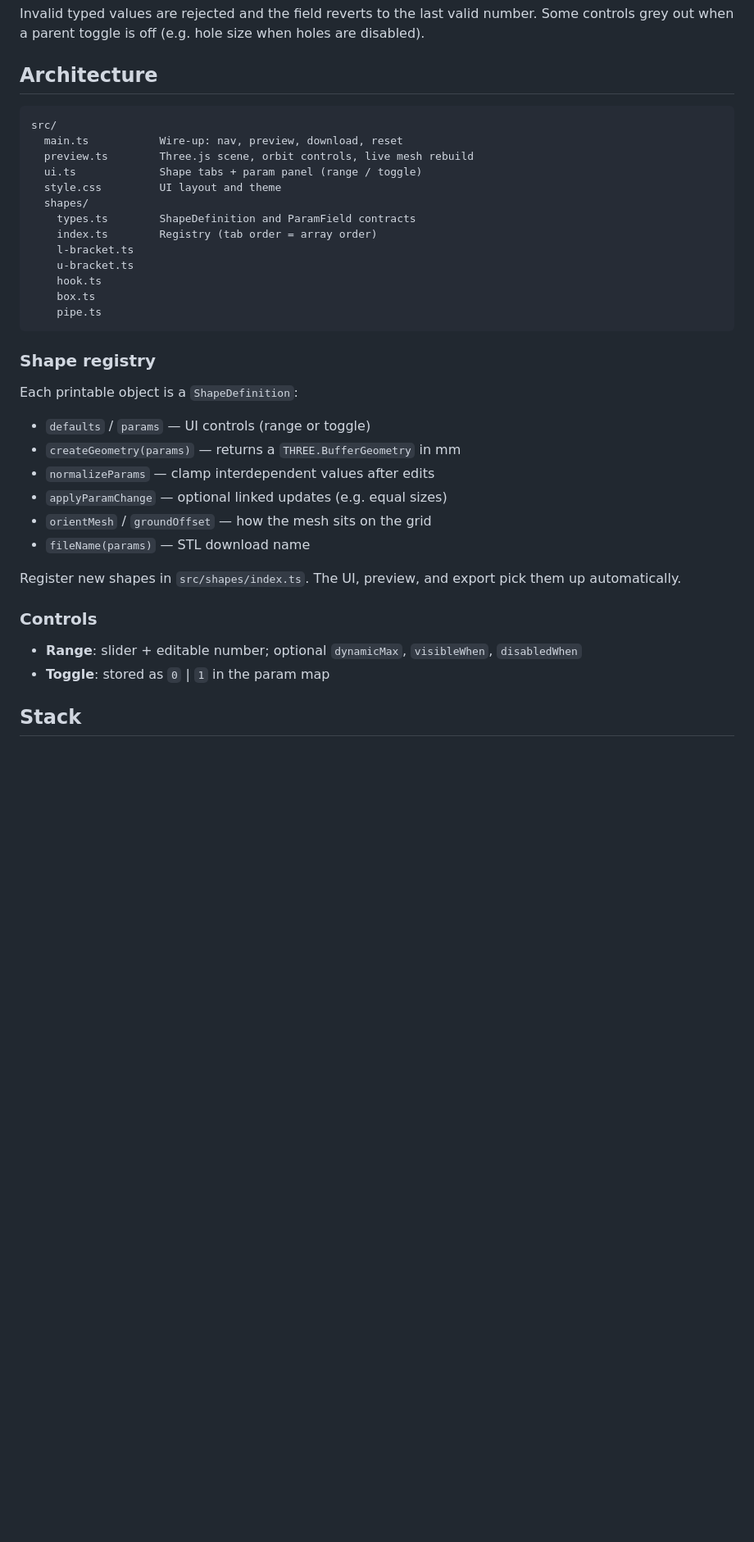
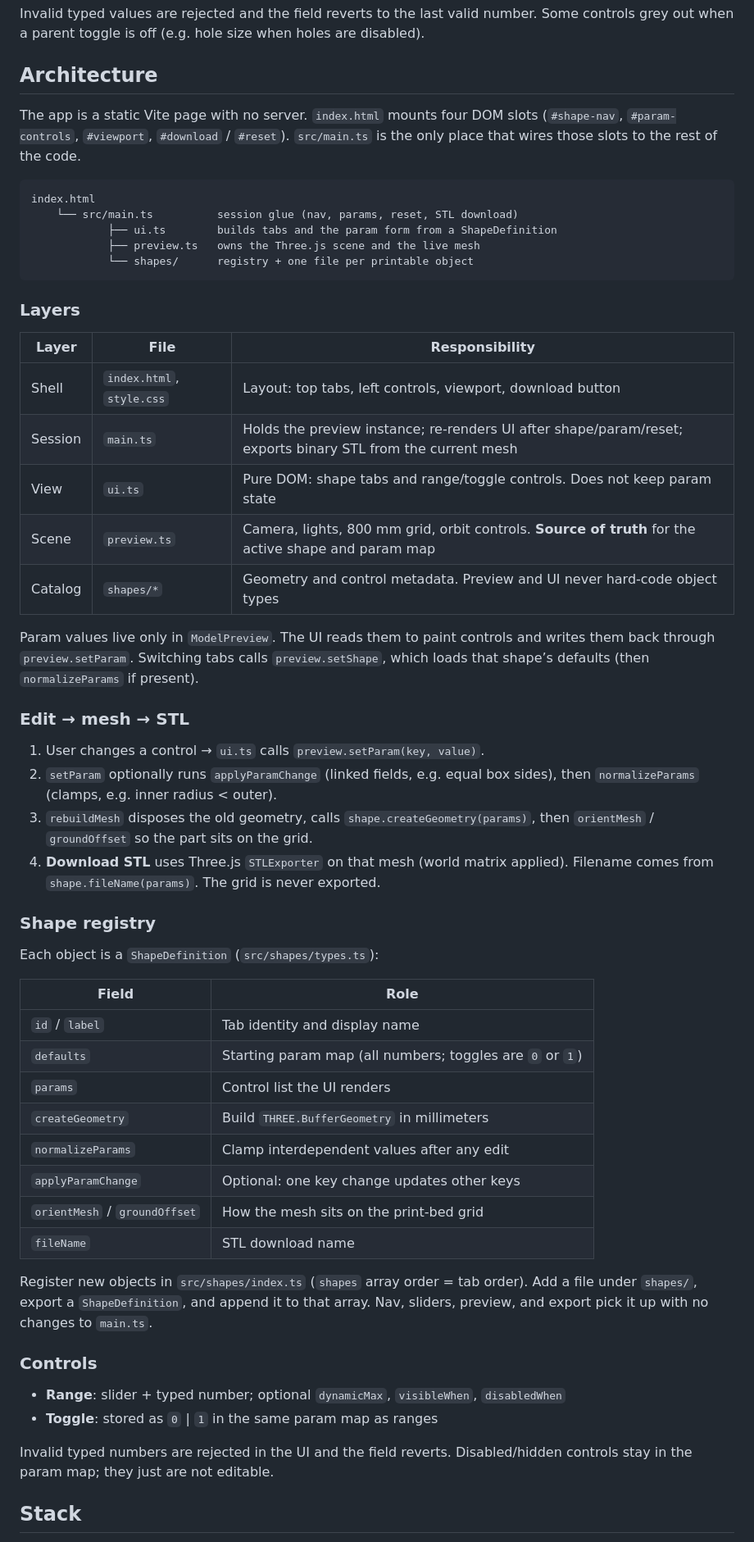
Before and after one commit to HGusic/3d-print-file-generator, a Markdown page: README.md, the part around the change. Shown at 82% size. GitHub-like rendering; blank space fills up the shorter version.

Commit message:
Document layers and the param-to-STL path so the architecture is easier to follow.
Co-authored-by: Cursor <cursoragent@cursor.com>

````diff
--- a/README.md
+++ b/README.md
@@ -101,39 +101,58 @@ Invalid typed values are rejected and the field reverts to the last valid number
 
 ## Architecture
 
+The app is a static Vite page with no server. `index.html` mounts four DOM slots (`#shape-nav`, `#param-controls`, `#viewport`, `#download` / `#reset`). `src/main.ts` is the only place that wires those slots to the rest of the code.
+
 ```
-src/
-  main.ts           Wire-up: nav, preview, download, reset
-  preview.ts        Three.js scene, orbit controls, live mesh rebuild
-  ui.ts             Shape tabs + param panel (range / toggle)
-  style.css         UI layout and theme
-  shapes/
-    types.ts        ShapeDefinition and ParamField contracts
-    index.ts        Registry (tab order = array order)
-    l-bracket.ts
-    u-bracket.ts
-    hook.ts
-    box.ts
-    pipe.ts
+index.html
+    └── src/main.ts          session glue (nav, params, reset, STL download)
+            ├── ui.ts        builds tabs and the param form from a ShapeDefinition
+            ├── preview.ts   owns the Three.js scene and the live mesh
+            └── shapes/      registry + one file per printable object
 ```
+
+### Layers
+
+| Layer | File | Responsibility |
+|-------|------|----------------|
+| Shell | `index.html`, `style.css` | Layout: top tabs, left controls, viewport, download button |
+| Session | `main.ts` | Holds the preview instance; re-renders UI after shape/param/reset; exports binary STL from the current mesh |
+| View | `ui.ts` | Pure DOM: shape tabs and range/toggle controls. Does not keep param state |
+| Scene | `preview.ts` | Camera, lights, 800 mm grid, orbit controls. **Source of truth** for the active shape and param map |
+| Catalog | `shapes/*` | Geometry and control metadata. Preview and UI never hard-code object types |
+
+Param values live only in `ModelPreview`. The UI reads them to paint controls and writes them back through `preview.setParam`. Switching tabs calls `preview.setShape`, which loads that shape’s defaults (then `normalizeParams` if present).
+
+### Edit → mesh → STL
+
+1. User changes a control → `ui.ts` calls `preview.setParam(key, value)`.
+2. `setParam` optionally runs `applyParamChange` (linked fields, e.g. equal box sides), then `normalizeParams` (clamps, e.g. inner radius &lt; outer).
+3. `rebuildMesh` disposes the old geometry, calls `shape.createGeometry(params)`, then `orientMesh` / `groundOffset` so the part sits on the grid.
+4. **Download STL** uses Three.js `STLExporter` on that mesh (world matrix applied). Filename comes from `shape.fileName(params)`. The grid is never exported.
 
 ### Shape registry
 
-Each printable object is a `ShapeDefinition`:
+Each object is a `ShapeDefinition` (`src/shapes/types.ts`):
 
-- `defaults` / `params` — UI controls (range or toggle)
-- `createGeometry(params)` — returns a `THREE.BufferGeometry` in mm
-- `normalizeParams` — clamp interdependent values after edits
-- `applyParamChange` — optional linked updates (e.g. equal sizes)
-- `orientMesh` / `groundOffset` — how the mesh sits on the grid
-- `fileName(params)` — STL download name
+| Field | Role |
+|-------|------|
+| `id` / `label` | Tab identity and display name |
+| `defaults` | Starting param map (all numbers; toggles are `0` or `1`) |
+| `params` | Control list the UI renders |
+| `createGeometry` | Build `THREE.BufferGeometry` in millimeters |
+| `normalizeParams` | Clamp interdependent values after any edit |
+| `applyParamChange` | Optional: one key change updates other keys |
+| `orientMesh` / `groundOffset` | How the mesh sits on the print-bed grid |
+| `fileName` | STL download name |
 
-Register new shapes in `src/shapes/index.ts`. The UI, preview, and export pick them up automatically.
+Register new objects in `src/shapes/index.ts` (`shapes` array order = tab order). Add a file under `shapes/`, export a `ShapeDefinition`, and append it to that array. Nav, sliders, preview, and export pick it up with no changes to `main.ts`.
 
 ### Controls
 
-- **Range**: slider + editable number; optional `dynamicMax`, `visibleWhen`, `disabledWhen`
-- **Toggle**: stored as `0` | `1` in the param map
+- **Range**: slider + typed number; optional `dynamicMax`, `visibleWhen`, `disabledWhen`
+- **Toggle**: stored as `0` | `1` in the same param map as ranges
+
+Invalid typed numbers are rejected in the UI and the field reverts. Disabled/hidden controls stay in the param map; they just are not editable.
 
 ## Stack
 
````
